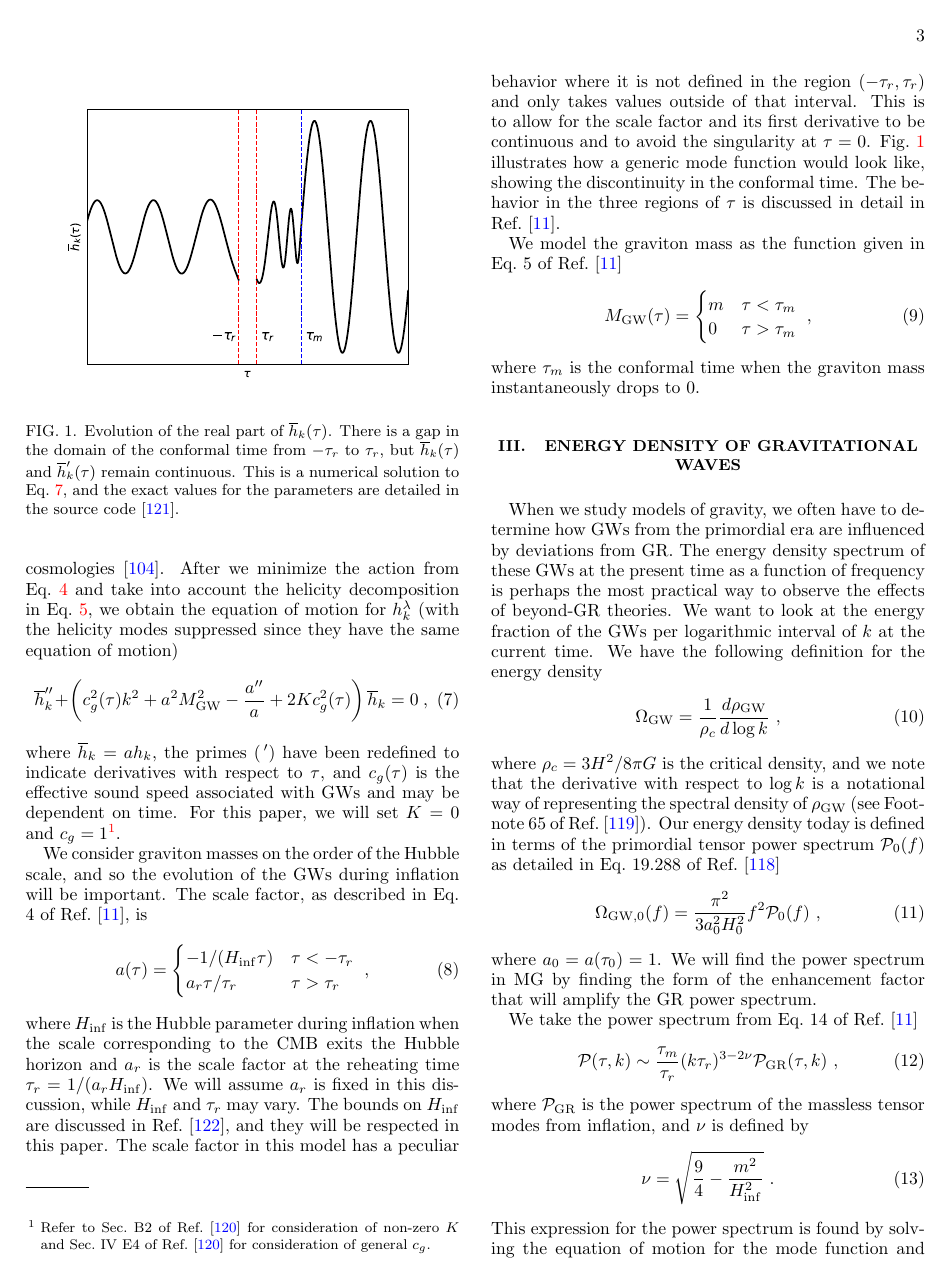
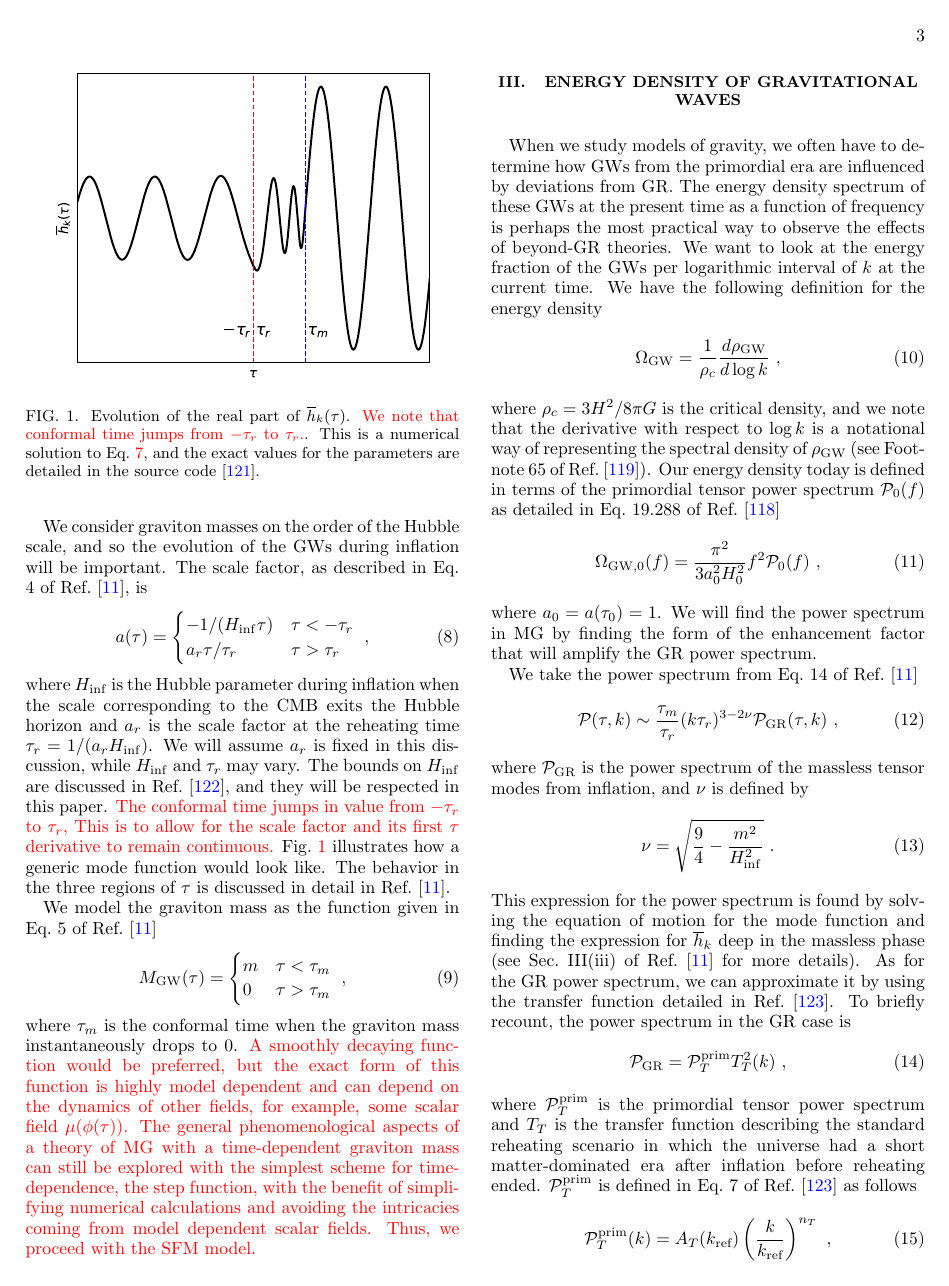
Before and after one commit to ChrisChoi314/constraining_NANOGrav_paper, a LaTeX paper (MG.tex): page 3 of 9. Compiled offline with pdfLaTeX.

Commit message:
Added new fig 1 and discussions surrounding it

```diff
--- a/MG.tex
+++ b/MG.tex
@@ -521,8 +521,8 @@ where $\overline{h}_k = ah_k$, the primes ($\,'$) have been redefined to indicat
 
 \begin{figure}[t]
 \centering
-\includegraphics[scale=0.65]{fig1.pdf}
-\caption{Evolution of the real part of $\overline{h}_k(\tau)$. There is a gap in the domain of the conformal time from $-\tau_r$ to $\tau_r$, but $\overline{h}_k(\tau)$ and $\overline{h}_k'(\tau)$ remain continuous. This is a numerical solution to Eq.\ \ref{eqn:eom}, and the exact values for the parameters are detailed in the source code \cite{GH}.}
+\includegraphics[scale=0.75]{fig1.pdf}
+\caption{Evolution of the real part of $\overline{h}_k(\tau)$. \red{We note that conformal time jumps from $-\tau_r$ to $\tau_r$.}. This is a numerical solution to Eq.\ \ref{eqn:eom}, and the exact values for the parameters are detailed in the source code \cite{GH}.}
  \label{fig:mode}
 \end{figure}
 
@@ -535,7 +535,7 @@ The scale factor, as described in Eq.\ 4 of Ref.\ \cite{Fujita:2018ehq}, is
         a_r \tau/\tau_r & \tau > \tau_r \\
    \end{cases} \ ,
 \end{equation}
-where $H_{\inf}$ is the Hubble parameter during inflation when the scale corresponding to the CMB exits the Hubble horizon and $a_r$ is the scale factor at the reheating time $\tau_r = 1/(a_r H_{\inf})$. We will assume $a_r$ is fixed in this discussion, while $H_{\inf}$ and $\tau_r$ may vary. The bounds on $H_{\inf}$ are discussed in Ref.\ \cite{Jiang:2015qor}, and they will be respected in this paper. The scale factor in this model has a peculiar behavior where it is not defined in the region $(-\tau_r, \tau_r)$ and only takes values outside of that interval. This is to allow for the scale factor and its first derivative to be continuous and to avoid the singularity at $\tau = 0$. Fig.\ \ref{fig:mode} illustrates how a generic mode function would look like, showing the discontinuity in the conformal time. The behavior in the three regions of $\tau$ is discussed in detail in Ref.\ \cite{Fujita:2018ehq}.
+where $H_{\inf}$ is the Hubble parameter during inflation when the scale corresponding to the CMB exits the Hubble horizon and $a_r$ is the scale factor at the reheating time $\tau_r = 1/(a_r H_{\inf})$. We will assume $a_r$ is fixed in this discussion, while $H_{\inf}$ and $\tau_r$ may vary. The bounds on $H_{\inf}$ are discussed in Ref.\ \cite{Jiang:2015qor}, and they will be respected in this paper. \red{The conformal time jumps in value from $-\tau_r$ to $\tau_r$, This is to allow for the scale factor and its first $\tau$ derivative to remain continuous.} Fig.\ \ref{fig:mode} illustrates how a generic mode function would look like. The behavior in the three regions of $\tau$ is discussed in detail in Ref.\ \cite{Fujita:2018ehq}.
 
 We model the graviton mass as the function given in Eq.\ 5 of Ref.\ \cite{Fujita:2018ehq}
 \begin{equation}\label{eqn:mass_case}
@@ -545,7 +545,7 @@ We model the graviton mass as the function given in Eq.\ 5 of Ref.\ \cite{Fujita
         0 & \tau > \tau_m
    \end{cases} \ ,
 \end{equation}
-where $\tau_m$ is the conformal time when the graviton mass instantaneously drops to 0.
+where $\tau_m$ is the conformal time when the graviton mass instantaneously drops to 0. \red{A smoothly decaying function would be preferred, but the exact form of this function is highly model dependent and can depend on the dynamics of other fields, for example, some scalar field $\mu(\phi(\tau))$. The general phenomenological aspects of a theory of MG with a time-dependent graviton mass can still be explored with the simplest scheme for time-dependence, the step function, with the benefit of simplifying numerical calculations and avoiding the intricacies coming from model dependent scalar fields. Thus, we proceed with the SFM model.}
 
 \section{Energy Density of gravitational waves}\label{sec:energy}
 When we study models of gravity, we often have to determine how GWs from the primordial era are influenced by deviations from GR. The energy density spectrum of these GWs at the present time as a function of frequency is perhaps the most practical way to observe the effects of beyond-GR theories. We want to look at the energy fraction of the GWs per logarithmic interval of $k$ at the current time. We have the following definition for the energy density
```
Also changed, not shown: fig1.pdf, MG.tex (2 more changed lines).
